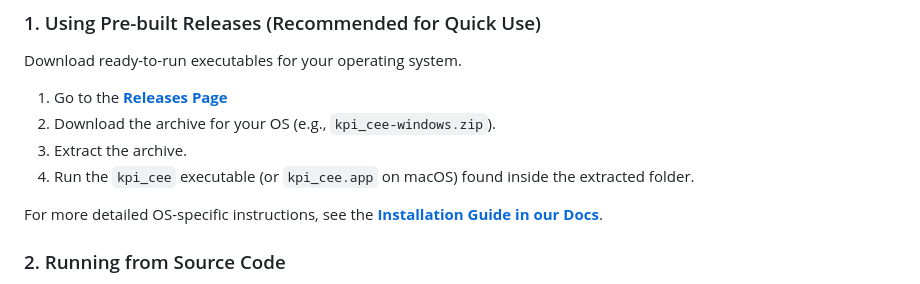
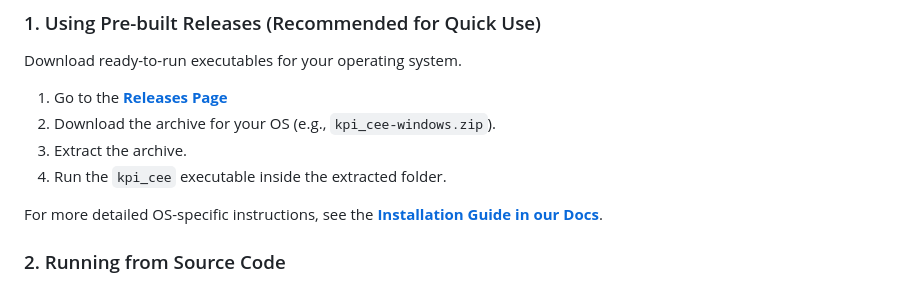
Before and after one commit to VincenzoRocchi/italian-gaap-kpi-analyzer, a Markdown page: README.md, the part around the change. GitHub-like rendering.

```diff
--- a/README.md
+++ b/README.md
@@ -31,7 +31,7 @@ Download ready-to-run executables for your operating system.
 1.  Go to the **[Releases Page](https://github.com/VincenzoRocchi/kpi_cee/releases)**
 2.  Download the archive for your OS (e.g., `kpi_cee-windows.zip`).
 3.  Extract the archive.
-4.  Run the `kpi_cee` executable (or `kpi_cee.app` on macOS) found inside the extracted folder.
+4.  Run the `kpi_cee` executable inside the extracted folder.
 
 For more detailed OS-specific instructions, see the **[Installation Guide in our Docs](./docs/01_installation.md)**.
 
```
